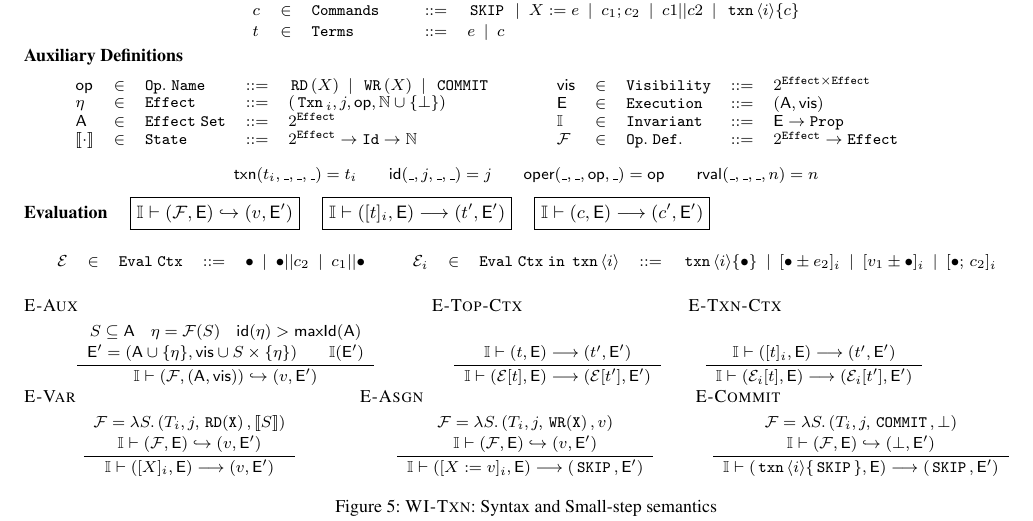
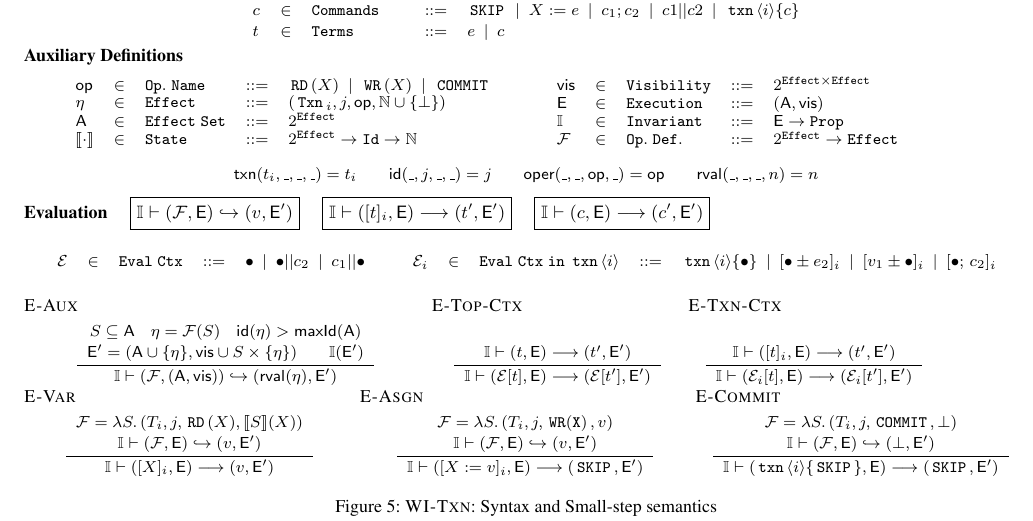
Before and after one commit to gowthamk/RGTxnPaper, a LaTeX paper (popl17.tex, which reads txnimp.tex): part of page 5 of 11, cut so that both start at the same text. Compiled offline with pdfLaTeX; a missing font is replaced by an installed copy or a similar font.

Commit message:
BugFixes.

```diff
--- a/txnimp.tex
+++ b/txnimp.tex
@@ -102,7 +102,7 @@ t & \in & \mathtt{Terms} & \coloneqq & e \ALT c\\
   \I(\E')
 }
 {
-  \I \vdash (\mathcal{F},(\A,\visZ)) \redsto (v,\E')
+  \I \vdash (\mathcal{F},(\A,\visZ)) \redsto (\rval(\eta),\E')
 }
 \end{array}
 \end{smathpar}
@@ -152,7 +152,7 @@ t & \in & \mathtt{Terms} & \coloneqq & e \ALT c\\
 \begin{array}{c}
 \RULE
 {
-  \mathcal{F} = \lambda S.\, (T_i,j,\C{RD(X)},\interp{S})\\
+  \mathcal{F} = \lambda S.\, (T_i,j,\C{RD}(X),\interp{S}(X))\\
   \underI{(\mathcal{F},\E) \redsto (v,\E')}
 }
 {
```
